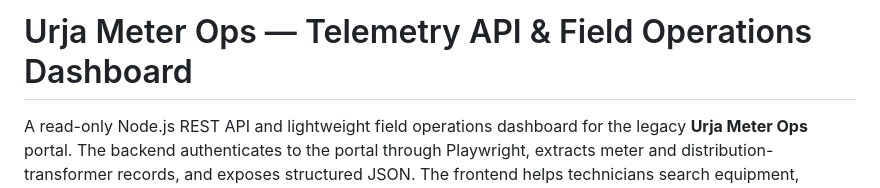
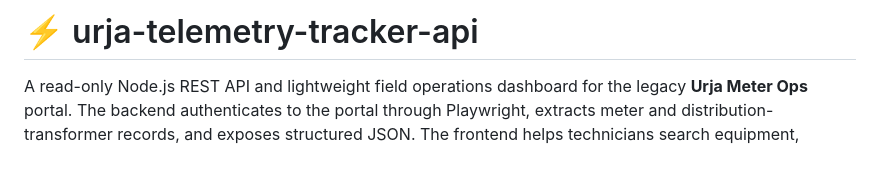
Before and after one commit to aniruddhac99/urja-telemetry-tracker-api, a Markdown page: README.md, the part around the change. Rendered like a GitHub page; blank space fills up the shorter version.

Commit message:
docs: rename README project title

```diff
--- a/README.md
+++ b/README.md
@@ -1,4 +1,4 @@
-# Urja Meter Ops — Telemetry API & Field Operations Dashboard
+# ⚡ urja-telemetry-tracker-api
 
 A read-only Node.js REST API and lightweight field operations dashboard for the legacy **Urja Meter Ops** portal. The backend authenticates to the portal through Playwright, extracts meter and distribution-transformer records, and exposes structured JSON. The frontend helps technicians search equipment, inspect recorded statuses and historical meter readings, and navigate transformer-to-meter relationships.
 
```
